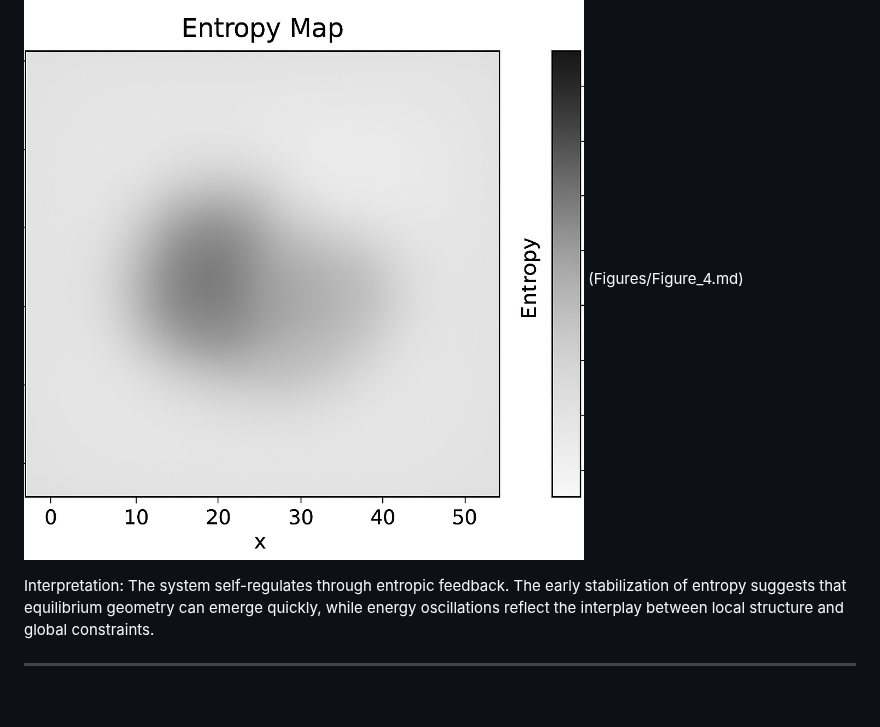
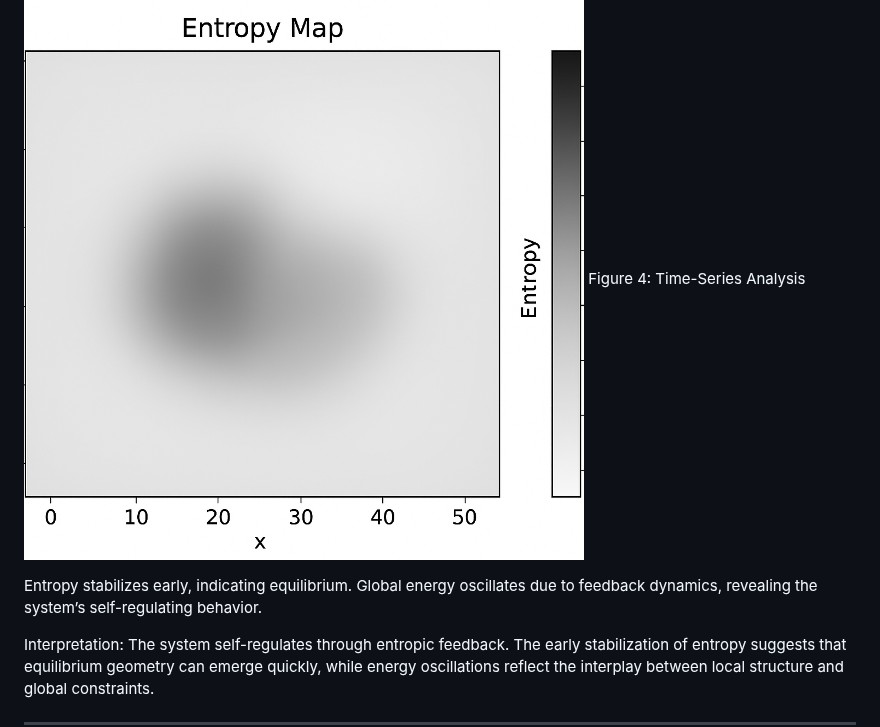
Before and after one commit to chrishg23-jpg/HES-benchmark, a Markdown page: Paper.md, the part around one of its changes. Rendered like a GitHub page; blank space fills up the shorter version.

```diff
--- a/Paper.md
+++ b/Paper.md
@@ -117,7 +123,9 @@ Curvature emerges directly from entropy. This result aligns with the idea that s
 The simulation tracks global entropy and energy over time. Entropy stabilizes early, indicating equilibrium, while global energy exhibits damped oscillations due to feedback dynamics.
 
 ![Figure 4: Time-Series Analysis](Figures/Figure_4.PNG)
-(Figures/Figure_4.md)
+Figure 4: Time-Series Analysis
+
+Entropy stabilizes early, indicating equilibrium. Global energy oscillates due to feedback dynamics, revealing the system’s self-regulating behavior.
 
 Interpretation:
 The system self-regulates through entropic feedback. The early stabilization of entropy suggests that equilibrium geometry can emerge quickly, while energy oscillations reflect the interplay between local structure and global constraints.
```
Also changed, not shown: other parts of Paper.md (+9 -3 lines).
